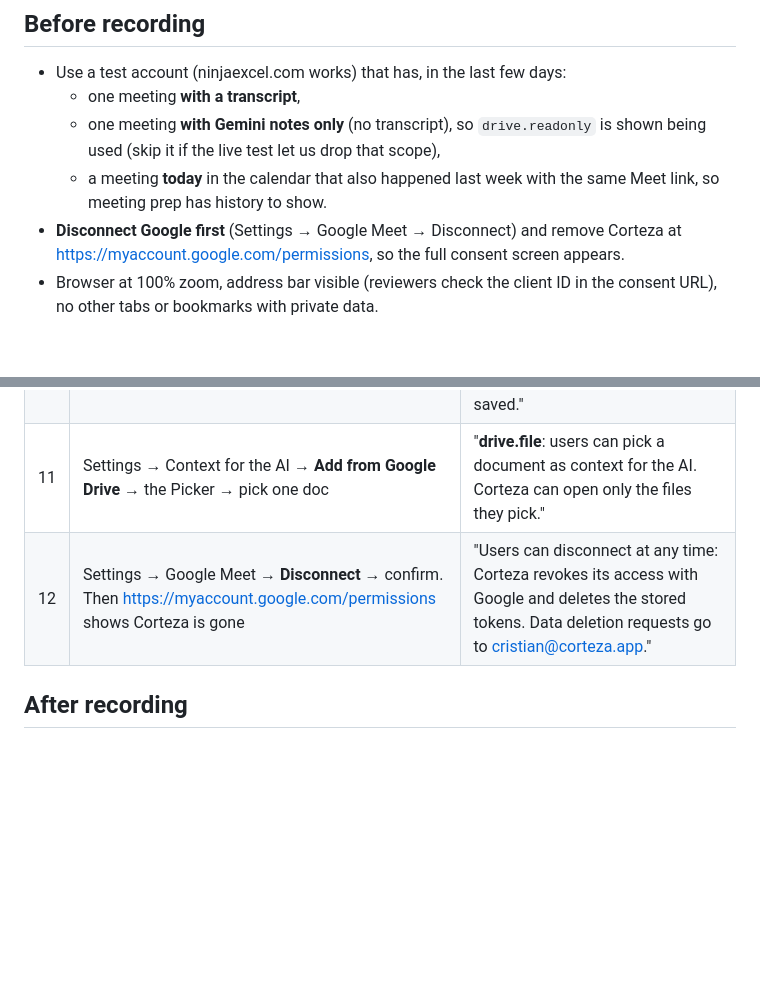
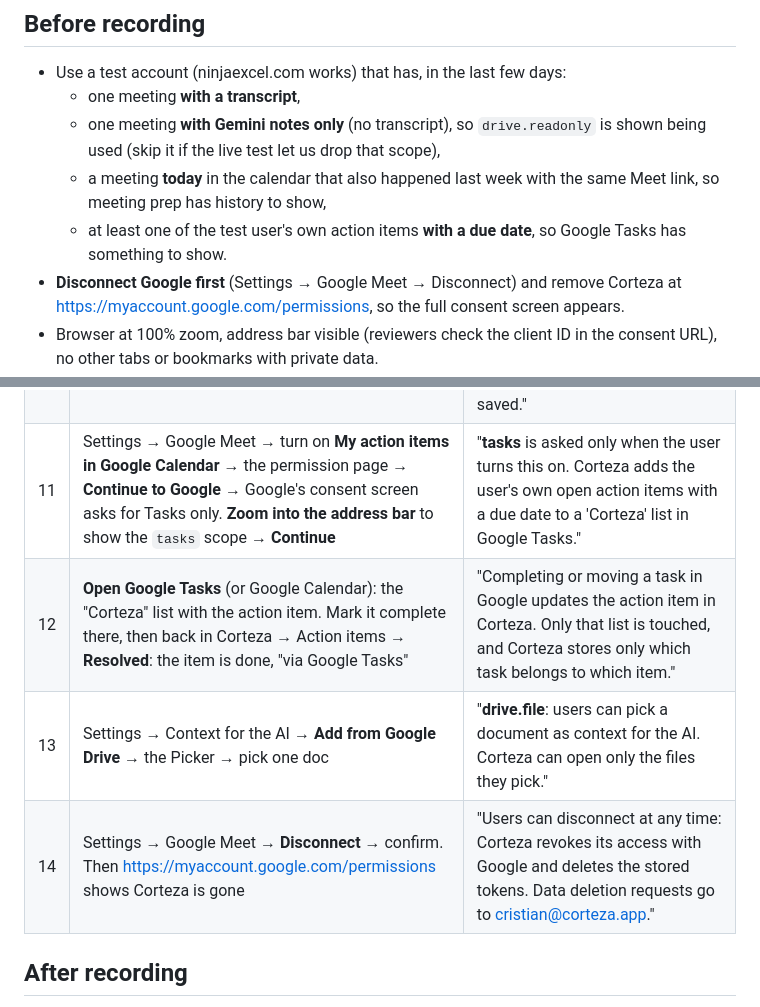
Before and after one commit to cristiantumani/corteza.app, a Markdown page: docs/launch/demo-video-script.md, 2 parts joined by grey strips. Drawn GitHub-style; blank space fills up the shorter version.

Commit message:
Weekly review: demo video shows the tasks scope; drop the stale 'future tasks scope' note
Co-Authored-By: Claude Opus 5.5 <noreply@anthropic.com>
Claude-Session: https://claude.ai/code/session_018DvH1qxz7C7ogvsDaASRGe

```diff
--- a/docs/launch/demo-video-script.md
+++ b/docs/launch/demo-video-script.md
@@ -9,7 +9,8 @@ Checklist and justifications: [`google-verification.md`](google-verification.md)
 - Use a test account (ninjaexcel.com works) that has, in the last few days:
   - one meeting **with a transcript**,
   - one meeting **with Gemini notes only** (no transcript), so `drive.readonly` is shown being used (skip it if the live test let us drop that scope),
-  - a meeting **today** in the calendar that also happened last week with the same Meet link, so meeting prep has history to show.
+  - a meeting **today** in the calendar that also happened last week with the same Meet link, so meeting prep has history to show,
+  - at least one of the test user's own action items **with a due date**, so Google Tasks has something to show.
 - **Disconnect Google first** (Settings → Google Meet → Disconnect) and remove Corteza at <https://myaccount.google.com/permissions>, so the full consent screen appears.
 - Browser at 100% zoom, address bar visible (reviewers check the client ID in the consent URL), no other tabs or bookmarks with private data.
 - Turn off email and chat notifications.
@@ -28,8 +29,10 @@ Checklist and justifications: [`google-verification.md`](google-verification.md)
 | 8 | Home → **All outcomes** → open one outcome: text, owner, the quote under **In the meeting**, the meeting name | "Only the outcomes are stored, with a short quote as evidence, encrypted with a key for the user's workspace." |
 | 9 | Action items page with the imported items | "Action items keep their owner and due date, so the team can follow up." |
 | 10 | The **morning summary** email in Gmail (send it with `railway run node scripts/send-daily-digest.js --email <test account>`), scroll to today's meetings. Then Home → **Prepare your day**, open today's meeting | "**calendar.events.readonly**: the morning email and Home list today's meetings, each with what is still open from its earlier sessions. Events are read when needed, kept in memory for at most 10 minutes, and never saved." |
-| 11 | Settings → Context for the AI → **Add from Google Drive** → the Picker → pick one doc | "**drive.file**: users can pick a document as context for the AI. Corteza can open only the files they pick." |
-| 12 | Settings → Google Meet → **Disconnect** → confirm. Then <https://myaccount.google.com/permissions> shows Corteza is gone | "Users can disconnect at any time: Corteza revokes its access with Google and deletes the stored tokens. Data deletion requests go to cristian@corteza.app." |
+| 11 | Settings → Google Meet → turn on **My action items in Google Calendar** → the permission page → **Continue to Google** → Google's consent screen asks for Tasks only. **Zoom into the address bar** to show the `tasks` scope → **Continue** | "**tasks** is asked only when the user turns this on. Corteza adds the user's own open action items with a due date to a 'Corteza' list in Google Tasks." |
+| 12 | **Open Google Tasks** (or Google Calendar): the "Corteza" list with the action item. Mark it complete there, then back in Corteza → Action items → **Resolved**: the item is done, "via Google Tasks" | "Completing or moving a task in Google updates the action item in Corteza. Only that list is touched, and Corteza stores only which task belongs to which item." |
+| 13 | Settings → Context for the AI → **Add from Google Drive** → the Picker → pick one doc | "**drive.file**: users can pick a document as context for the AI. Corteza can open only the files they pick." |
+| 14 | Settings → Google Meet → **Disconnect** → confirm. Then <https://myaccount.google.com/permissions> shows Corteza is gone | "Users can disconnect at any time: Corteza revokes its access with Google and deletes the stored tokens. Data deletion requests go to cristian@corteza.app." |
 
 ## After recording
 
```
Also changed, not shown: docs/launch/google-verification.md (+0 -2 lines).
